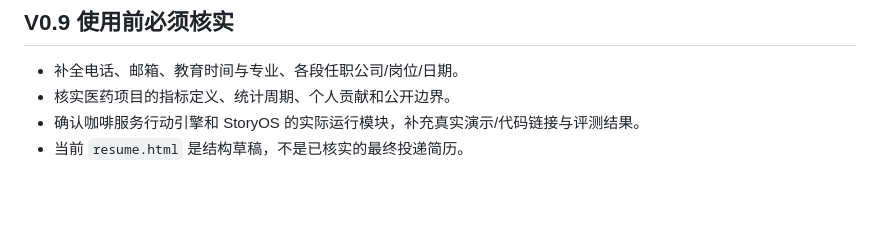
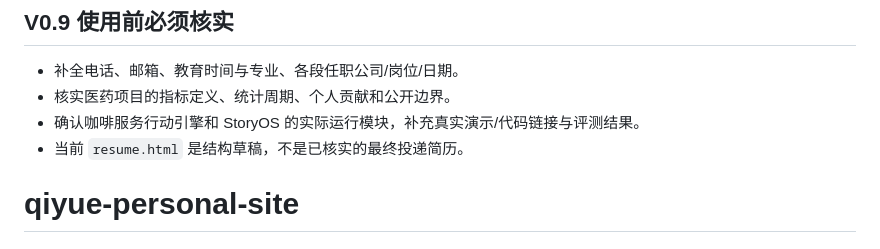
Before and after one commit to Sallyallia917/qiyue-personal-site, a Markdown page: README.md, the part around the change. GitHub-like rendering; blank space fills up the shorter version.

```diff
--- a/README.md
+++ b/README.md
@@ -68,3 +68,4 @@ V0.8 优先补可复核证据，而不是继续堆文案：StoryOS 基线与评
 - 核实医药项目的指标定义、统计周期、个人贡献和公开边界。
 - 确认咖啡服务行动引擎和 StoryOS 的实际运行模块，补充真实演示/代码链接与评测结果。
 - 当前 `resume.html` 是结构草稿，不是已核实的最终投递简历。
+# qiyue-personal-site
```
